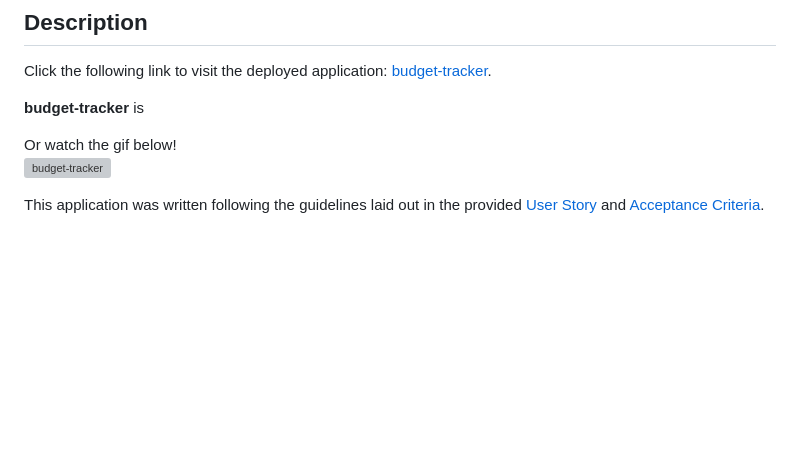
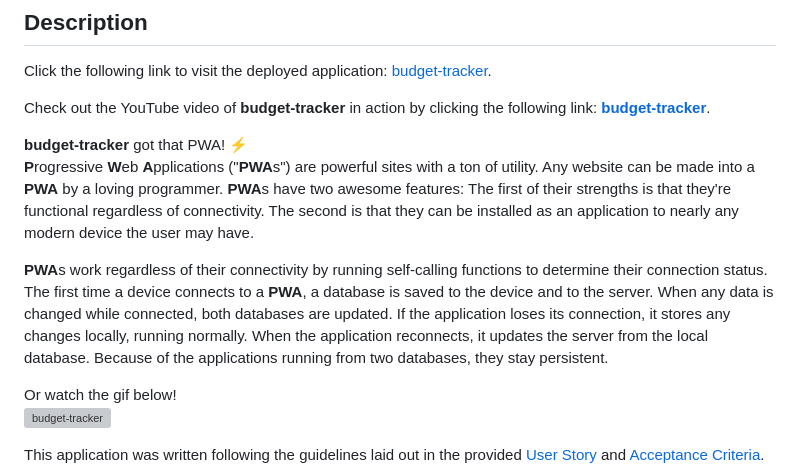
Before and after one commit to pablodlc/budget-tracker, a Markdown page: README.md, the part around the change printed below. Drawn GitHub-style; blank space fills up the shorter version; grey boxes are pictures that could not be loaded.

```diff
--- a/README.md
+++ b/README.md
@@ -4,7 +4,14 @@
 
 Click the following link to visit the deployed application: [budget-tracker](https://budget-tracker-pablodlc.herokuapp.com/).
 
-**budget-tracker** is
+Check out the YouTube video of **budget-tracker** in action by clicking the following link: [**budget-tracker**](https://www.youtube.com/watch?v=v0xPYAg_BtM).
+
+**budget-tracker** got that PWA! ⚡
+**P**rogressive **W**eb **A**pplications ("**PWA**s") are powerful sites with a ton of utility. Any website can be made into a **PWA** by a loving programmer. **PWA**s have two awesome features: The first of their strengths is that they're functional regardless of connectivity. The second is that they can be installed as an application to nearly any modern device the user may have.
+
+**PWA**s work regardless of their connectivity by running self-calling functions to determine their connection status. The first time a device connects to a **PWA**, a database is saved to the device and to the server. When any data is changed while connected, both databases are updated. If the application loses its connection, it stores any changes locally, running normally. When the application reconnects, it updates the server from the local database. Because of the applications running from two databases, they stay persistent.
+
+
 
 Or watch the gif below!
 ![**budget-tracker**](./assets/budget-tracker.gif)
```
Also changed, not shown: other parts of README.md (+22 -62 lines), assets/bt-markup.jpg (added), assets/dependencies.JPG (added), 7 other files.
